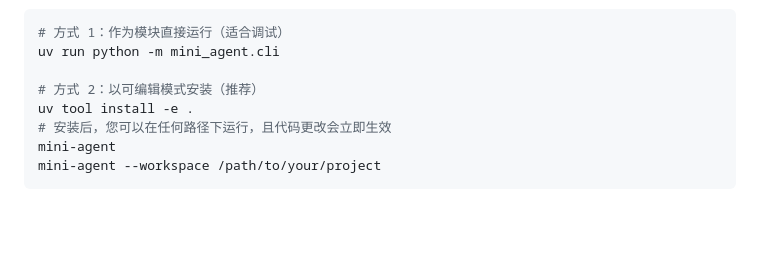
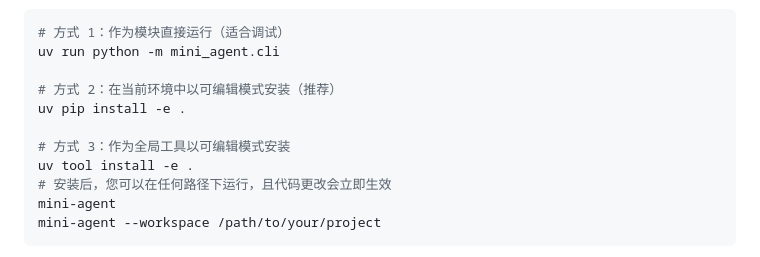
Before and after one commit to HanLi0705/lead_agent, a Markdown page: Mini-Agent-main/README_CN.md, the part around the change. GitHub-like rendering; blank space fills up the shorter version.

```diff
--- a/Mini-Agent-main/README_CN.md
+++ b/Mini-Agent-main/README_CN.md
@@ -198,7 +198,10 @@ workspace_dir: "./workspace"
 # 方式 1：作为模块直接运行（适合调试）
 uv run python -m mini_agent.cli
 
-# 方式 2：以可编辑模式安装（推荐）
+# 方式 2：在当前环境中以可编辑模式安装（推荐）
+uv pip install -e .
+
+# 方式 3：作为全局工具以可编辑模式安装
 uv tool install -e .
 # 安装后，您可以在任何路径下运行，且代码更改会立即生效
 mini-agent
```
Also changed, not shown: Mini-Agent-main/README.md (+4 -1 lines), README.md (+3 -1 lines).
